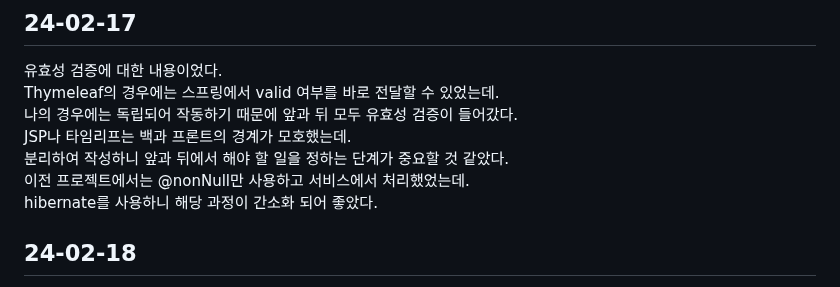
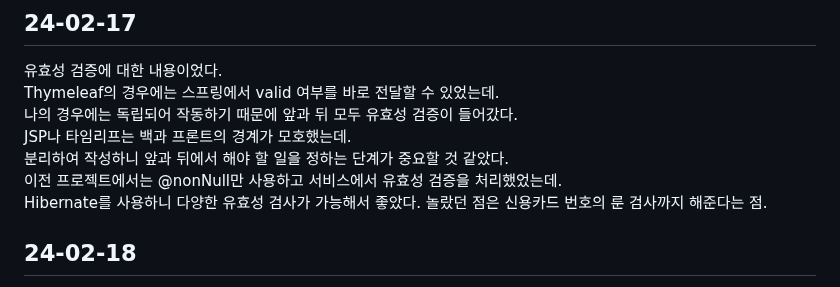
Before and after one commit to HorsepowerJoe/taco-cloud, a Markdown page: README.md, the part around the change. GitHub-like rendering.

```diff
--- a/README.md
+++ b/README.md
@@ -64,8 +64,8 @@ Thymeleaf의 경우에는 스프링에서 valid 여부를 바로 전달할 수
 나의 경우에는 독립되어 작동하기 때문에 앞과 뒤 모두 유효성 검증이 들어갔다.<br />
 JSP나 타임리프는 백과 프론트의 경계가 모호했는데.<br />
 분리하여 작성하니 앞과 뒤에서 해야 할 일을 정하는 단계가 중요할 것 같았다.<br />
-이전 프로젝트에서는 @nonNull만 사용하고 서비스에서 처리했었는데.<br />
-hibernate를 사용하니 해당 과정이 간소화 되어 좋았다.<br />
+이전 프로젝트에서는 @nonNull만 사용하고 서비스에서 유효성 검증을 처리했었는데.<br />
+Hibernate를 사용하니 다양한 유효성 검사가 가능해서 좋았다. 놀랐던 점은 신용카드 번호의 룬 검사까지 해준다는 점.<br />
 
 
 ## 24-02-18
```
